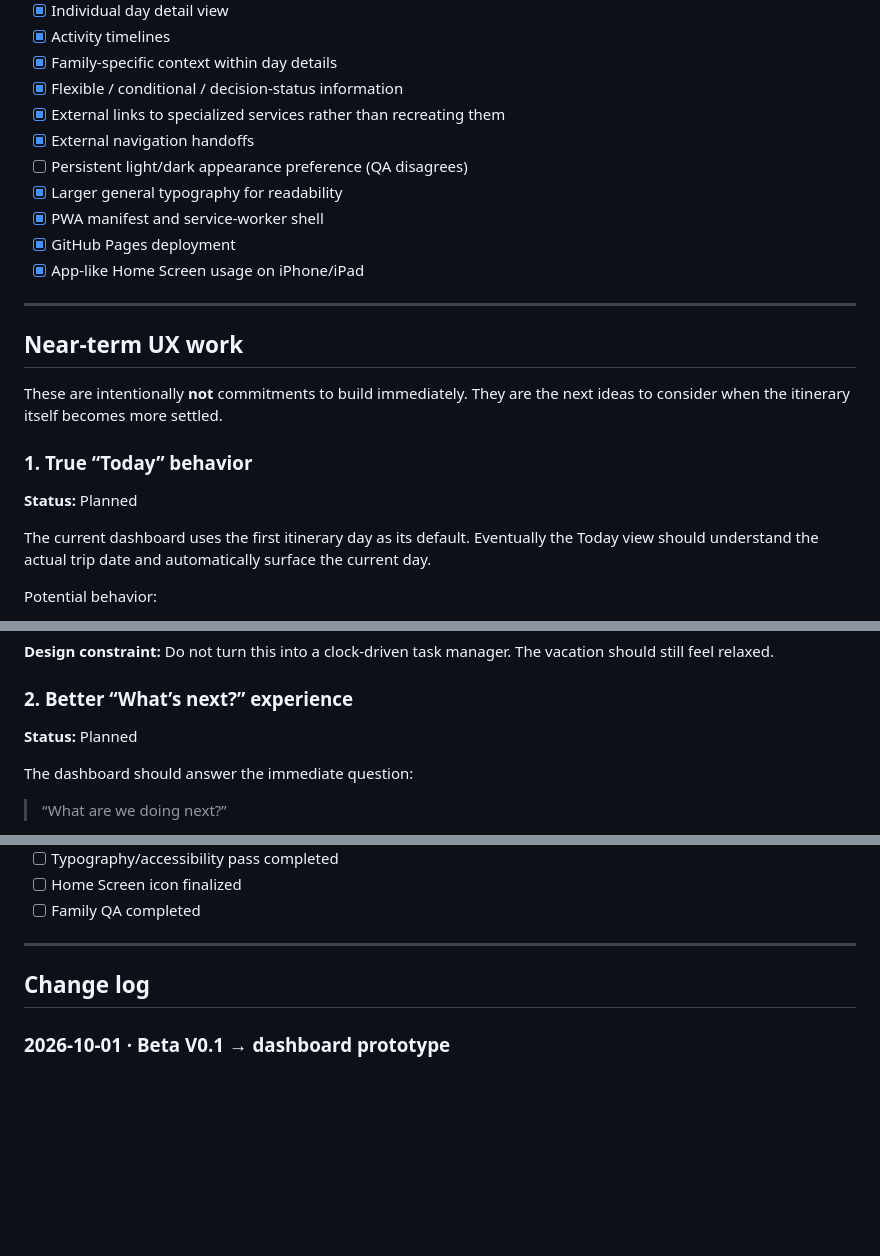
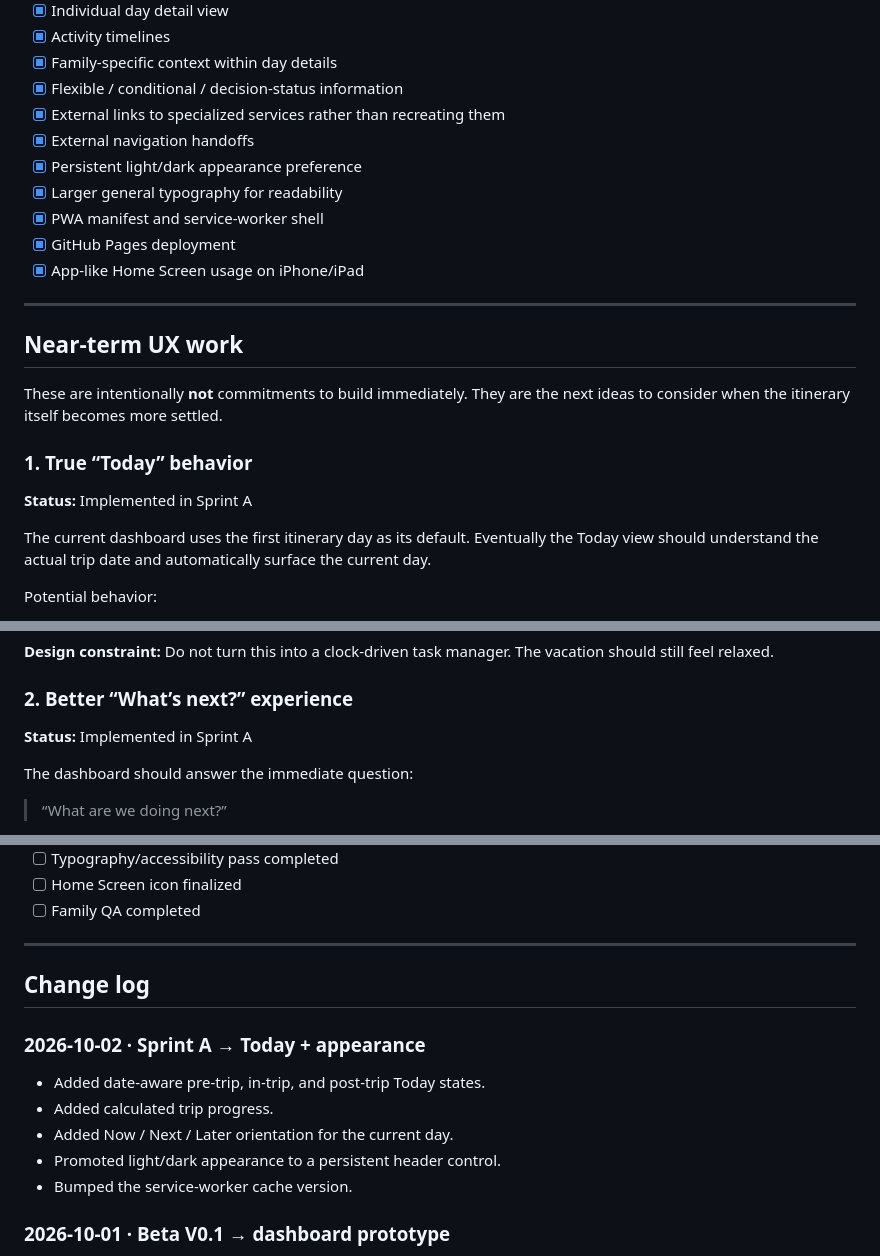
Before and after one commit to AeroVega/kauai-2026, a Markdown page: UI-UX-ROADMAP.md, 3 parts joined by grey strips. GitHub-like rendering; blank space fills up the shorter version.

Commit message:
Record Sprint A progress

```diff
--- a/UI-UX-ROADMAP.md
+++ b/UI-UX-ROADMAP.md
@@ -27,7 +27,7 @@ The design should feel calm, deliberate, and Apple-inspired: strong hierarchy, r
 - [x] Flexible / conditional / decision-status information
 - [x] External links to specialized services rather than recreating them
 - [x] External navigation handoffs
-- [ ] Persistent light/dark appearance preference (QA disagrees)
+- [x] Persistent light/dark appearance preference
 - [x] Larger general typography for readability
 - [x] PWA manifest and service-worker shell
 - [x] GitHub Pages deployment
@@ -40,7 +40,7 @@ The design should feel calm, deliberate, and Apple-inspired: strong hierarchy, r
 These are intentionally **not** commitments to build immediately. They are the next ideas to consider when the itinerary itself becomes more settled.
 
 ### 1. True “Today” behavior
-**Status:** Planned
+**Status:** Implemented in Sprint A
 
 The current dashboard uses the first itinerary day as its default. Eventually the Today view should understand the actual trip date and automatically surface the current day.
 
@@ -55,7 +55,7 @@ Potential behavior:
 **Design constraint:** Do not turn this into a clock-driven task manager. The vacation should still feel relaxed.
 
 ### 2. Better “What’s next?” experience
-**Status:** Planned
+**Status:** Implemented in Sprint A
 
 The dashboard should answer the immediate question:
 
@@ -326,6 +326,14 @@ Before calling the app “Final”:
 
 ## Change log
 
+### 2026-10-02 · Sprint A → Today + appearance
+
+- Added date-aware pre-trip, in-trip, and post-trip Today states.
+- Added calculated trip progress.
+- Added Now / Next / Later orientation for the current day.
+- Promoted light/dark appearance to a persistent header control.
+- Bumped the service-worker cache version.
+
 ### 2026-10-01 · Beta V0.1 → dashboard prototype
 
 - Established GitHub Pages PWA architecture.
```
